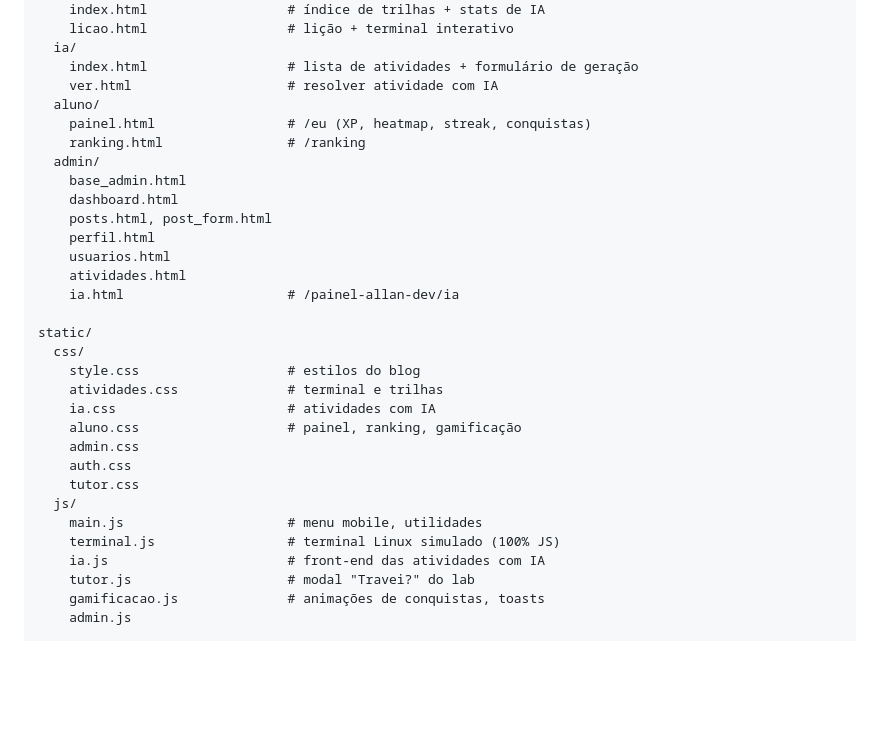
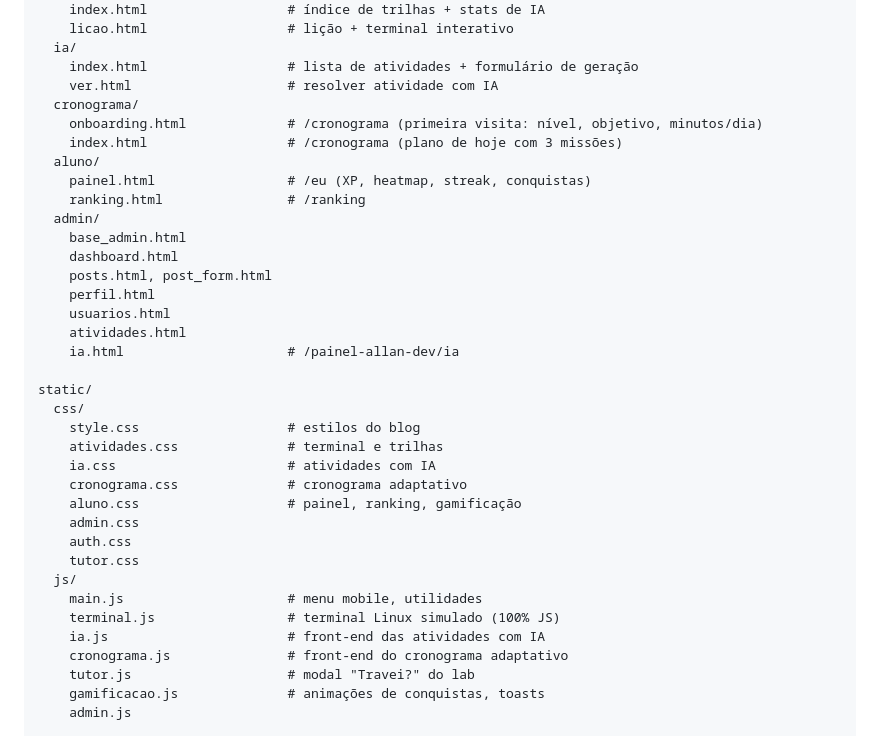
Before and after one commit to amthedev/curso, a Markdown page: README.md, the part around one of its changes. Drawn GitHub-style; blank space fills up the shorter version.

```diff
--- a/README.md
+++ b/README.md
@@ -164,6 +196,9 @@ templates/
   ia/
     index.html                  # lista de atividades + formulário de geração
     ver.html                    # resolver atividade com IA
+  cronograma/
+    onboarding.html             # /cronograma (primeira visita: nível, objetivo, minutos/dia)
+    index.html                  # /cronograma (plano de hoje com 3 missões)
   aluno/
     painel.html                 # /eu (XP, heatmap, streak, conquistas)
     ranking.html                # /ranking
@@ -181,6 +216,7 @@ static/
     style.css                   # estilos do blog
     atividades.css              # terminal e trilhas
     ia.css                      # atividades com IA
+    cronograma.css              # cronograma adaptativo
     aluno.css                   # painel, ranking, gamificação
     admin.css
     auth.css
@@ -189,6 +225,7 @@ static/
     main.js                     # menu mobile, utilidades
     terminal.js                 # terminal Linux simulado (100% JS)
     ia.js                       # front-end das atividades com IA
+    cronograma.js               # front-end do cronograma adaptativo
     tutor.js                    # modal "Travei?" do lab
     gamificacao.js              # animações de conquistas, toasts
     admin.js
```
Also changed, not shown: other parts of README.md (+32 -0 lines).
